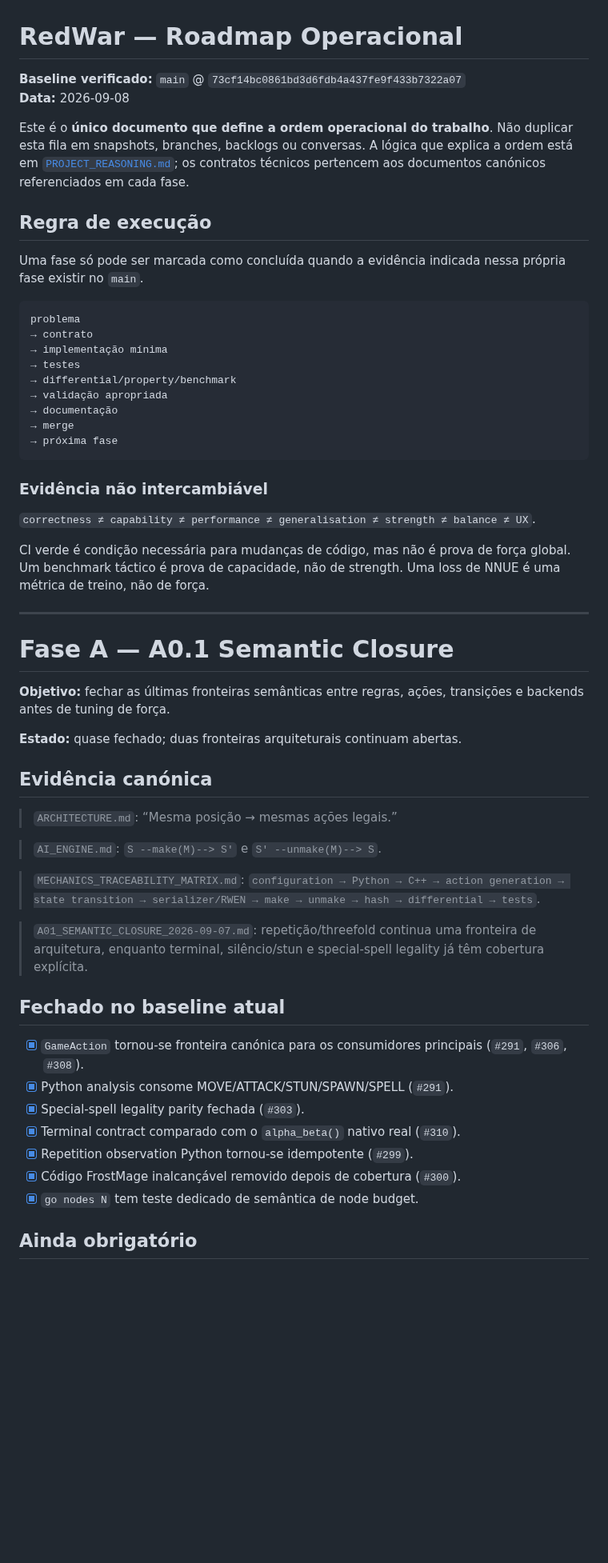
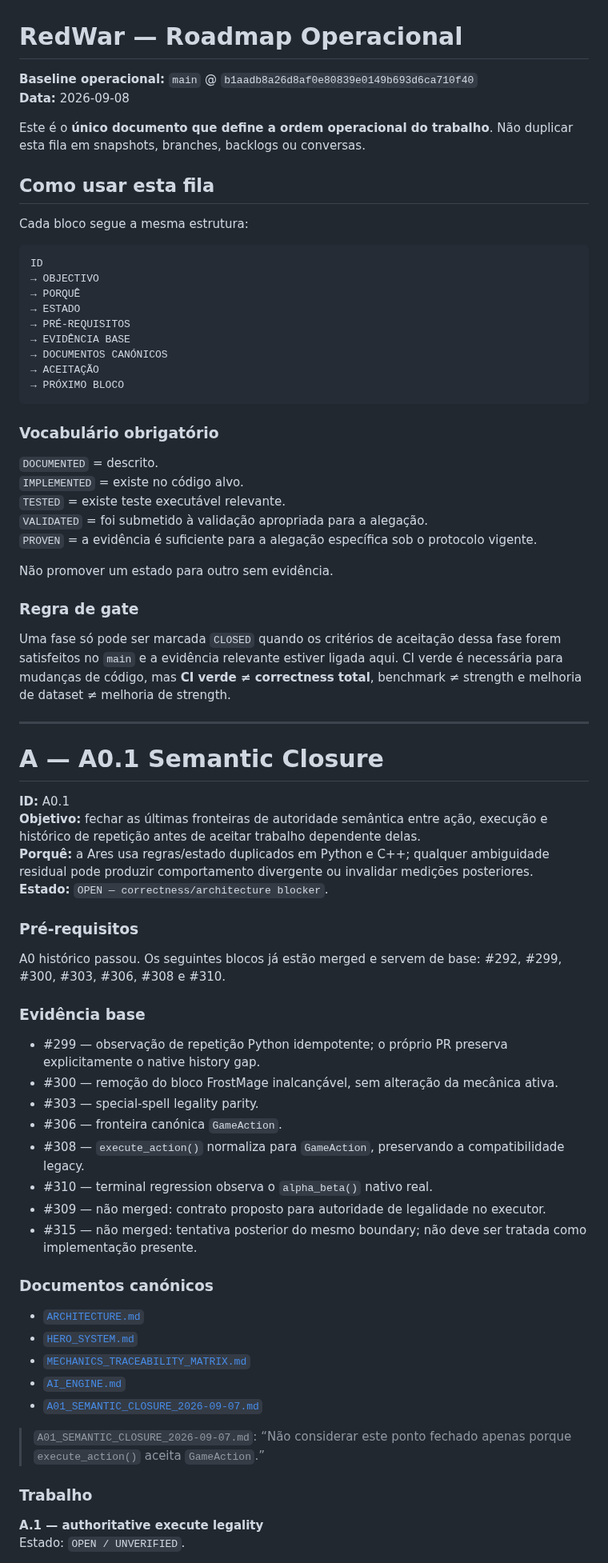
Before and after one commit to Siuo-Player/RedWar, a Markdown page: docs/ROADMAP.md, the part around one of its changes. Shown at 80% size. Drawn GitHub-style; blank space fills up the shorter version.

Commit message:
docs: reconcile operational roadmap with current main

````diff
--- a/docs/ROADMAP.md
+++ b/docs/ROADMAP.md
@@ -1,59 +1,76 @@
 # RedWar — Roadmap Operacional
 
-**Baseline verificado:** `main` @ `73cf14bc0861bd3d6fdb4a437fe9f433b7322a07`
+**Baseline operacional:** `main` @ `b1aadb8a26d8af0e80839e0149b693d6ca710f40`
 **Data:** 2026-09-08
 
-Este é o **único documento que define a ordem operacional do trabalho**. Não duplicar esta fila em snapshots, branches, backlogs ou conversas. A lógica que explica a ordem está em [`PROJECT_REASONING.md`](PROJECT_REASONING.md); os contratos técnicos pertencem aos documentos canónicos referenciados em cada fase.
+Este é o **único documento que define a ordem operacional do trabalho**. Não duplicar esta fila em snapshots, branches, backlogs ou conversas.
 
-## Regra de execução
+## Como usar esta fila
 
-Uma fase só pode ser marcada como concluída quando a evidência indicada nessa própria fase existir no `main`.
+Cada bloco segue a mesma estrutura:
 
 ```text
-problema
-→ contrato
-→ implementação mínima
-→ testes
-→ differential/property/benchmark
-→ validação apropriada
-→ documentação
-→ merge
-→ próxima fase
+ID
+→ OBJECTIVO
+→ PORQUÊ
+→ ESTADO
+→ PRÉ-REQUISITOS
+→ EVIDÊNCIA BASE
+→ DOCUMENTOS CANÓNICOS
+→ ACEITAÇÃO
+→ PRÓXIMO BLOCO
 ```
 
-### Evidência não intercambiável
+### Vocabulário obrigatório
 
-`correctness ≠ capability ≠ performance ≠ generalisation ≠ strength ≠ balance ≠ UX`.
+`DOCUMENTED` = descrito.
+`IMPLEMENTED` = existe no código alvo.
+`TESTED` = existe teste executável relevante.
+`VALIDATED` = foi submetido à validação apropriada para a alegação.
+`PROVEN` = a evidência é suficiente para a alegação específica sob o protocolo vigente.
 
-CI verde é condição necessária para mudanças de código, mas não é prova de força global. Um benchmark táctico é prova de capacidade, não de strength. Uma loss de NNUE é uma métrica de treino, não de força.
+Não promover um estado para outro sem evidência.
+
+### Regra de gate
+
+Uma fase só pode ser marcada `CLOSED` quando os critérios de aceitação dessa fase forem satisfeitos no `main` e a evidência relevante estiver ligada aqui. CI verde é necessária para mudanças de código, mas **CI verde ≠ correctness total**, benchmark ≠ strength e melhoria de dataset ≠ melhoria de strength.
 
 ---
 
-# Fase A — A0.1 Semantic Closure
+# A — A0.1 Semantic Closure
 
-**Objetivo:** fechar as últimas fronteiras semânticas entre regras, ações, transições e backends antes de tuning de força.
+**ID:** A0.1
+**Objetivo:** fechar as últimas fronteiras de autoridade semântica entre ação, execução e histórico de repetição antes de aceitar trabalho dependente delas.
+**Porquê:** a Ares usa regras/estado duplicados em Python e C++; qualquer ambiguidade residual pode produzir comportamento divergente ou invalidar medições posteriores.
+**Estado:** `OPEN — correctness/architecture blocker`.
 
-**Estado:** quase fechado; duas fronteiras arquiteturais continuam abertas.
+### Pré-requisitos
 
-## Evidência canónica
+A0 histórico passou. Os seguintes blocos já estão merged e servem de base: #292, #299, #300, #303, #306, #308 e #310.
 
-> `ARCHITECTURE.md`: “Mesma posição → mesmas ações legais.”
+### Evidência base
 
-> `AI_ENGINE.md`: `S --make(M)--> S'` e `S' --unmake(M)--> S`.
+- #299 — observação de repetição Python idempotente; o próprio PR preserva explicitamente o native history gap.
+- #300 — remoção do bloco FrostMage inalcançável, sem alteração da mecânica ativa.
+- #303 — special-spell legality parity.
+- #306 — fronteira canónica `GameAction`.
+- #308 — `execute_action()` normaliza para `GameAction`, preservando a compatibilidade legacy.
+- #310 — terminal regression observa o `alpha_beta()` nativo real.
+- #309 — não merged: contrato proposto para autoridade de legalidade no executor.
+- #315 — não merged: tentativa posterior do mesmo boundary; não deve ser tratada como implementação presente.
 
-> `MECHANICS_TRACEABILITY_MATRIX.md`: `configuration → Python → C++ → action generation → state transition → serializer/RWEN → make → unmake → hash → differential → tests`.
+### Documentos canónicos
 
-> `A01_SEMANTIC_CLOSURE_2026-09-07.md`: repetição/threefold continua uma fronteira de arquitetura, enquanto terminal, silêncio/stun e special-spell legality já têm cobertura explícita.
+- [`ARCHITECTURE.md`](ARCHITECTURE.md)
+- [`HERO_SYSTEM.md`](HERO_SYSTEM.md)
+- [`MECHANICS_TRACEABILITY_MATRIX.md`](MECHANICS_TRACEABILITY_MATRIX.md)
+- [`AI_ENGINE.md`](AI_ENGINE.md)
+- [`A01_SEMANTIC_CLOSURE_2026-09-07.md`](A01_SEMANTIC_CLOSURE_2026-09-07.md)
 
-## Fechado no baseline atual
+> `A01_SEMANTIC_CLOSURE_2026-09-07.md`: “Não considerar este ponto fechado apenas porque `execute_action()` aceita `GameAction`.”
 
-- [x] `GameAction` tornou-se fronteira canónica para os consumidores principais (`#291`, `#306`, `#308`).
-- [x] Python analysis consome MOVE/ATTACK/STUN/SPAWN/SPELL (`#291`).
-- [x] Special-spell legality parity fechada (`#303`).
-- [x] Terminal contract comparado com o `alpha_beta()` nativo real (`#310`).
-- [x] Repetition observation Python tornou-se idempotente (`#299`).
-- [x] Código FrostMage inalcançável removido depois de cobertura (`#300`).
-- [x] `go nodes N` tem teste dedicado de semântica de node budget.
+### Trabalho
 
-## Ainda obrigatório
+**A.1 — authoritative execute legality**
+Estado: `OPEN / UNVERIFIED`.
 
````
Also changed, not shown: other parts of docs/ROADMAP.md (+195 -150 lines).
